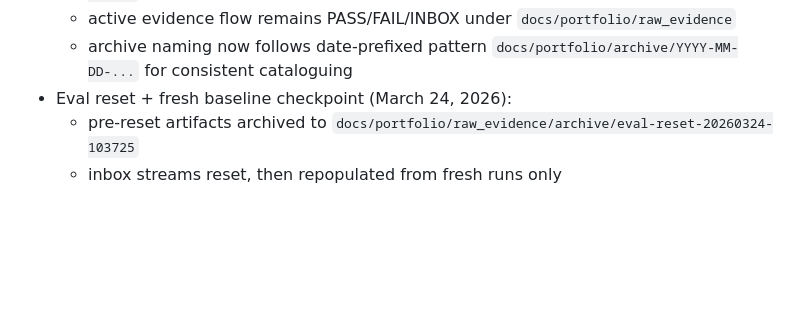
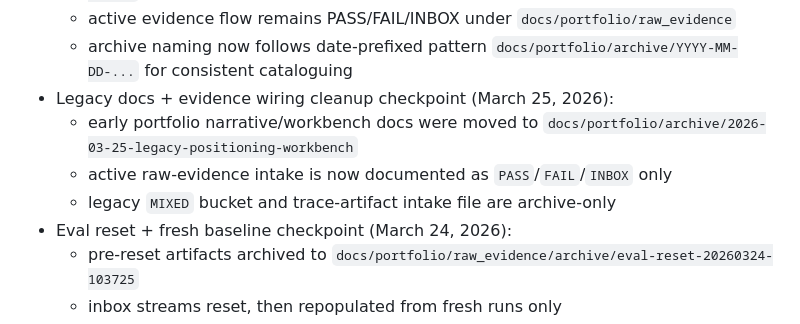
Before and after one commit to tryskian/polinko, a Markdown page: docs/STATE.md, the part around the change. Drawn GitHub-style; blank space fills up the shorter version.

Commit message:
docs: archive legacy portfolio flow and retire mixed evidence intake

```diff
--- a/docs/STATE.md
+++ b/docs/STATE.md
@@ -112,6 +112,11 @@
     `docs/portfolio/raw_evidence`
   - archive naming now follows date-prefixed pattern
     `docs/portfolio/archive/YYYY-MM-DD-...` for consistent cataloguing
+- Legacy docs + evidence wiring cleanup checkpoint (March 25, 2026):
+  - early portfolio narrative/workbench docs were moved to
+    `docs/portfolio/archive/2026-03-25-legacy-positioning-workbench`
+  - active raw-evidence intake is now documented as `PASS`/`FAIL`/`INBOX` only
+  - legacy `MIXED` bucket and trace-artifact intake file are archive-only
 - Eval reset + fresh baseline checkpoint (March 24, 2026):
   - pre-reset artifacts archived to
     `docs/portfolio/raw_evidence/archive/eval-reset-20260324-103725`
```
Also changed, not shown: docs/RUNBOOK.md (+10 -7 lines), docs/SESSION_HANDOFF.md (+5 -0 lines).
